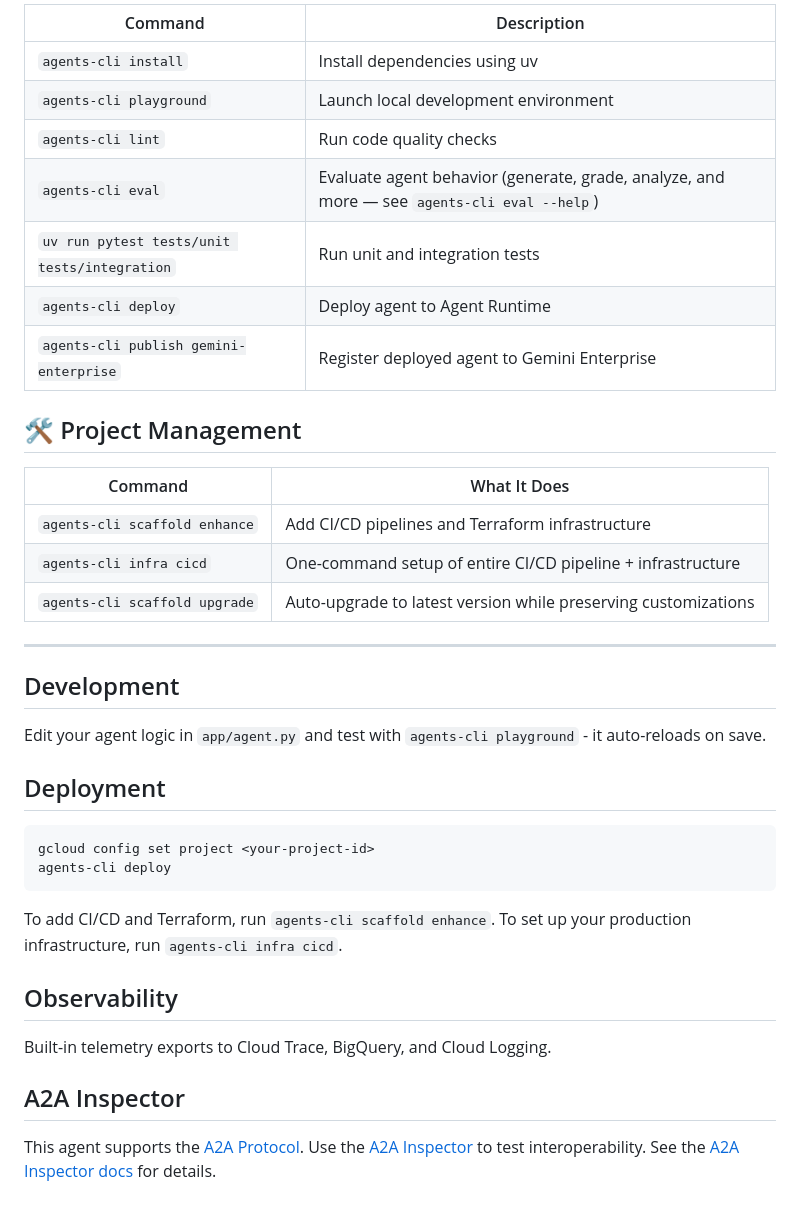
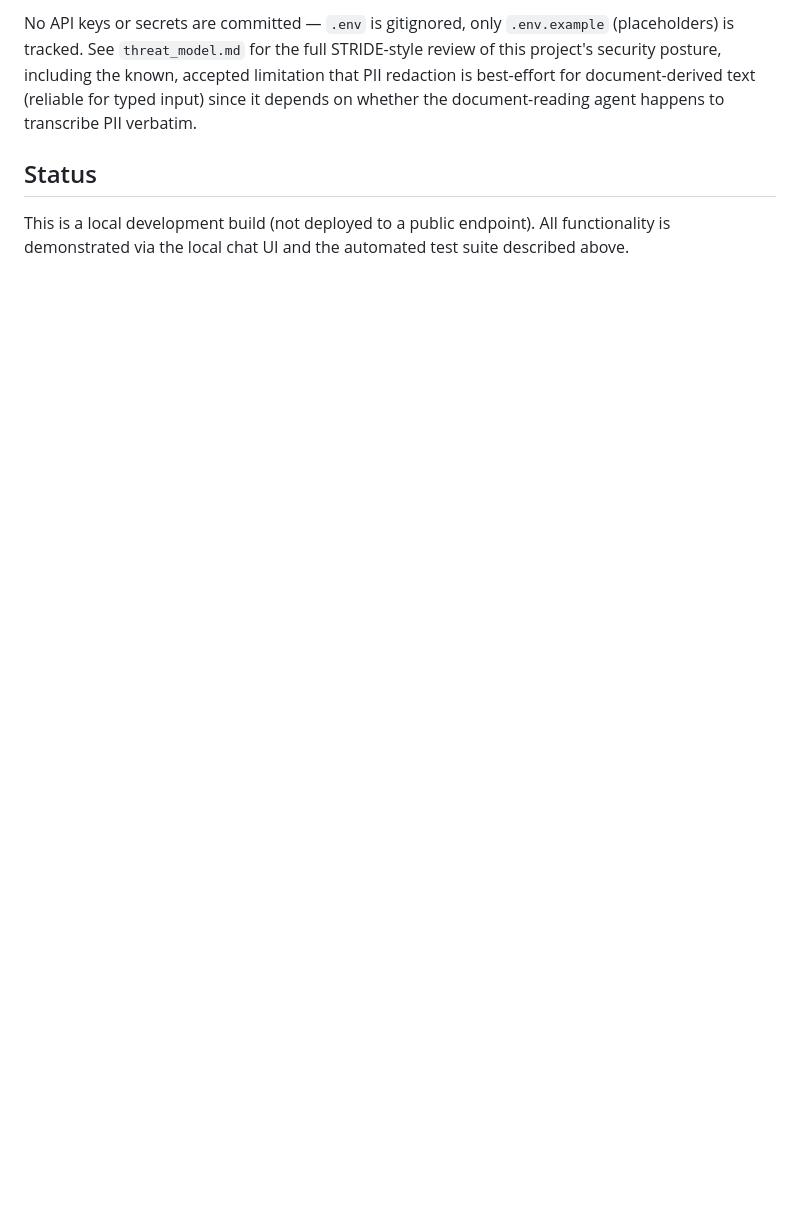
Before and after one commit to munshinasir/kaggle-fincoach-agent, a Markdown page: README.md, the part around one of its changes. GitHub-like rendering; blank space fills up the shorter version.

````diff
--- a/README.md
+++ b/README.md
@@ -52,43 +154,11 @@ You can also use features from the [ADK](https://adk.dev/) CLI with `uv run adk`
 
-| Command              | Description                                                                                 |
-| -------------------- | ------------------------------------------------------------------------------------------- |
-| `agents-cli install` | Install dependencies using uv                                                         |
-| `agents-cli playground` | Launch local development environment                                                  |
-| `agents-cli lint`    | Run code quality checks                                                               |
-| `agents-cli eval`    | Evaluate agent behavior (generate, grade, analyze, and more — see `agents-cli eval --help`) |
-| `uv run pytest tests/unit tests/integration` | Run unit and integration tests                                                        |
-| `agents-cli deploy`  | Deploy agent to Agent Runtime                                                                |
-| `agents-cli publish gemini-enterprise` | Register deployed agent to Gemini Enterprise                    || [A2A Inspector](https://github.com/a2aproject/a2a-inspector) | Launch A2A Protocol Inspector                                                        |
+No API keys or secrets are committed — `.env` is gitignored, only `.env.example` (placeholders) is
+tracked. See `threat_model.md` for the full STRIDE-style review of this project's security posture,
+including the known, accepted limitation that PII redaction is best-effort for document-derived
+text (reliable for typed input) since it depends on whether the document-reading agent happens to
+transcribe PII verbatim.
 
-## 🛠️ Project Management
+## Status
 
-| Command | What It Does |
-|---------|--------------|
-| `agents-cli scaffold enhance` | Add CI/CD pipelines and Terraform infrastructure |
-| `agents-cli infra cicd` | One-command setup of entire CI/CD pipeline + infrastructure |
-| `agents-cli scaffold upgrade` | Auto-upgrade to latest version while preserving customizations |
-
----
-
-## Development
-
-Edit your agent logic in `app/agent.py` and test with `agents-cli playground` - it auto-reloads on save.
-
-## Deployment
-
-```bash
-gcloud config set project <your-project-id>
-agents-cli deploy
-```
-
-To add CI/CD and Terraform, run `agents-cli scaffold enhance`.
-To set up your production infrastructure, run `agents-cli infra cicd`.
-
-## Observability
-
-Built-in telemetry exports to Cloud Trace, BigQuery, and Cloud Logging.
-
-## A2A Inspector
-
-This agent supports the [A2A Protocol](https://a2a-protocol.org/). Use the [A2A Inspector](https://github.com/a2aproject/a2a-inspector) to test interoperability.
-See the [A2A Inspector docs](https://github.com/a2aproject/a2a-inspector) for details.
+This is a local development build (not deployed to a public endpoint). All functionality is
+demonstrated via the local chat UI and the automated test suite described above.
````
Also changed, not shown: other parts of README.md (+131 -29 lines).
